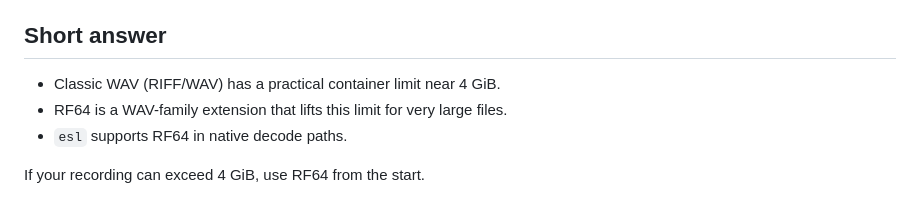
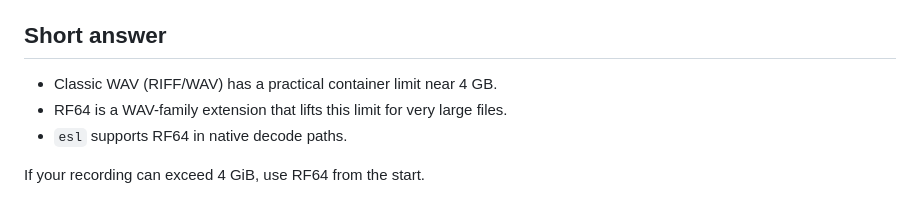
Before and after one commit to TheColby/ecoSignalLab, a Markdown page: docs/RF64_AND_LARGE_FILES.md, the part around the change. Rendered like a GitHub page.

Commit message:
Change 'GiB' to 'GB' in RF64 documentation
Updated the documentation to use 'GB' instead of 'GiB' for clarity.

```diff
--- a/docs/RF64_AND_LARGE_FILES.md
+++ b/docs/RF64_AND_LARGE_FILES.md
@@ -4,7 +4,7 @@ This guide explains what RF64 is, why it matters, and how to run `esl` safely on
 
 ## Short answer
 
-- Classic WAV (RIFF/WAV) has a practical container limit near 4 GiB.
+- Classic WAV (RIFF/WAV) has a practical container limit near 4 GB.
 - RF64 is a WAV-family extension that lifts this limit for very large files.
 - `esl` supports RF64 in native decode paths.
 
```
